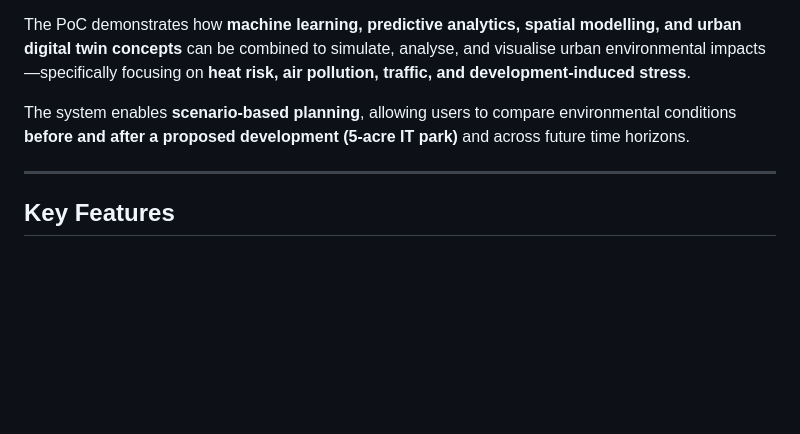
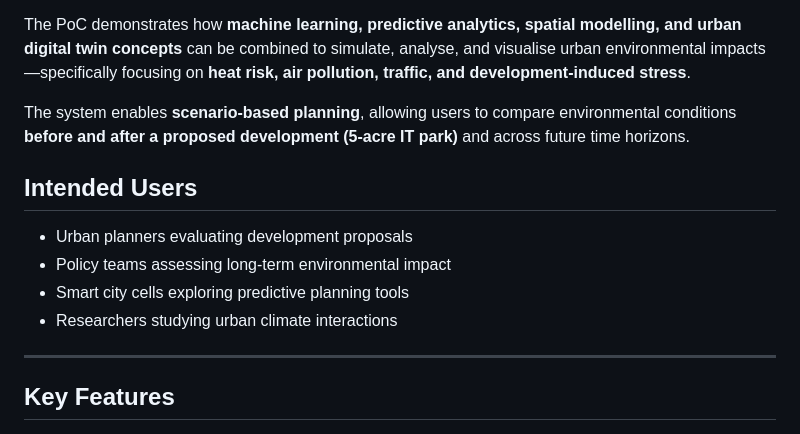
Before and after one commit to Atharsh2910/IndiEM--Urban-Digital-Twin, a Markdown page: README.md, the part around one of its changes. Drawn GitHub-style; blank space fills up the shorter version.

```diff
--- a/README.md
+++ b/README.md
@@ -7,6 +7,13 @@ This repository contains a **Proof of Concept (PoC)** for the **IndiEM Platform*
 The PoC demonstrates how **machine learning, predictive analytics, spatial modelling, and urban digital twin concepts** can be combined to simulate, analyse, and visualise urban environmental impacts—specifically focusing on **heat risk, air pollution, traffic, and development-induced stress**.
 
 The system enables **scenario-based planning**, allowing users to compare environmental conditions **before and after a proposed development (5-acre IT park)** and across future time horizons.
+
+## Intended Users
+
+- Urban planners evaluating development proposals
+- Policy teams assessing long-term environmental impact
+- Smart city cells exploring predictive planning tools
+- Researchers studying urban climate interactions
 
 ---
 
```
Also changed, not shown: other parts of README.md (+10 -0 lines).
